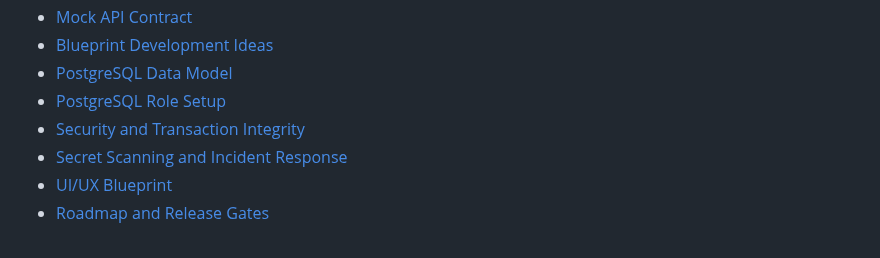
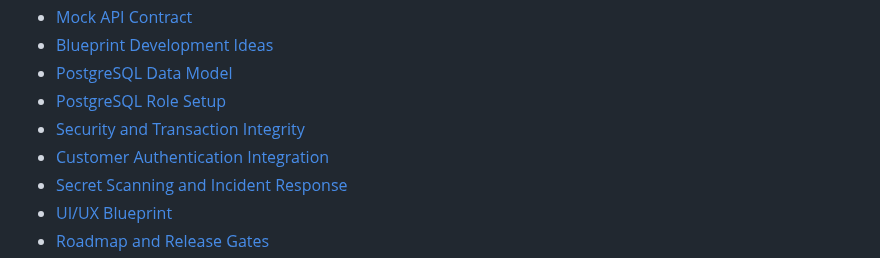
Before and after one commit to digital8084/beelka, a Markdown page: README.md, the part around the change. GitHub-like rendering.

Commit message:
docs(auth): link identity-provider integration contract

```diff
--- a/README.md
+++ b/README.md
@@ -14,6 +14,7 @@ Beelka is a public-facing customer platform for flights, hotels, trains and PPOB
 - [PostgreSQL Data Model](docs/DATA-MODEL.md)
 - [PostgreSQL Role Setup](docs/DATABASE-ROLE-SETUP.md)
 - [Security and Transaction Integrity](docs/SECURITY-TRANSACTIONS.md)
+- [Customer Authentication Integration](docs/AUTHENTICATION-INTEGRATION.md)
 - [Secret Scanning and Incident Response](docs/SECRET-SCANNING.md)
 - [UI/UX Blueprint](docs/UI-UX.md)
 - [Roadmap and Release Gates](docs/ROADMAP.md)
```
